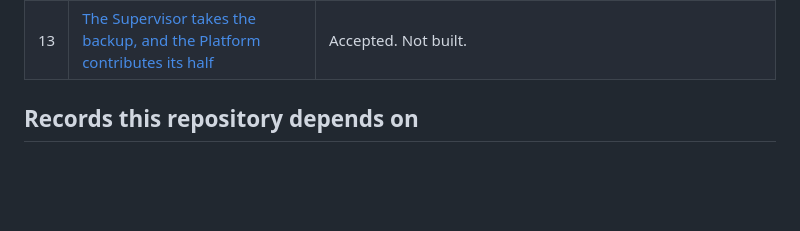
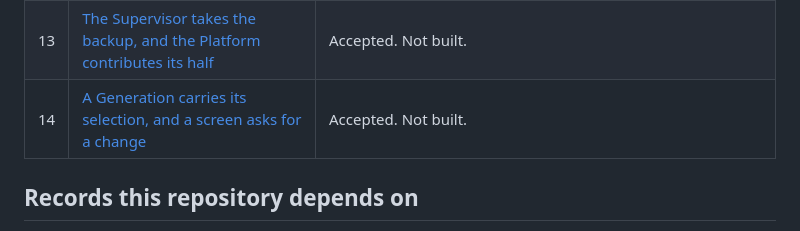
Before and after one commit to mosaic-media/supervisor, a Markdown page: docs/adr/README.md, the part around one of its changes. Rendered like a GitHub page; blank space fills up the shorter version.

```diff
--- a/docs/adr/README.md
+++ b/docs/adr/README.md
@@ -16,6 +16,7 @@ A record is cited from another repository as `supervisor#N`, written as a link t
 | 8 | [The Platform and the Shell are resolved independently and paired by contract major](0008-artefacts-are-paired-by-contract-major.md) | Proposed and partly superseded: the pairing shape stands, and the component it reads was corrected by [supervisor#12](0012-upgrade-automation-is-staged-against-the-contract-version.md) — pre-1.0 it is the contract minor, not the major. |
 | 12 | [Upgrade automation is staged against the contract version, never the artefact's](0012-upgrade-automation-is-staged-against-the-contract-version.md) | Proposed. |
 | 13 | [The Supervisor takes the backup, and the Platform contributes its half](0013-the-supervisor-takes-the-backup.md) | Accepted. Not built. |
+| 14 | [A Generation carries its selection, and a screen asks for a change](0014-a-generation-carries-its-selection.md) | Accepted. Not built. |
 
 ## Records this repository depends on
 
```
Also changed, not shown: other parts of docs/adr/README.md (+1 -0 lines), docs/adr/0014-a-generation-carries-its-selection.md (added, +119 -0 lines).
